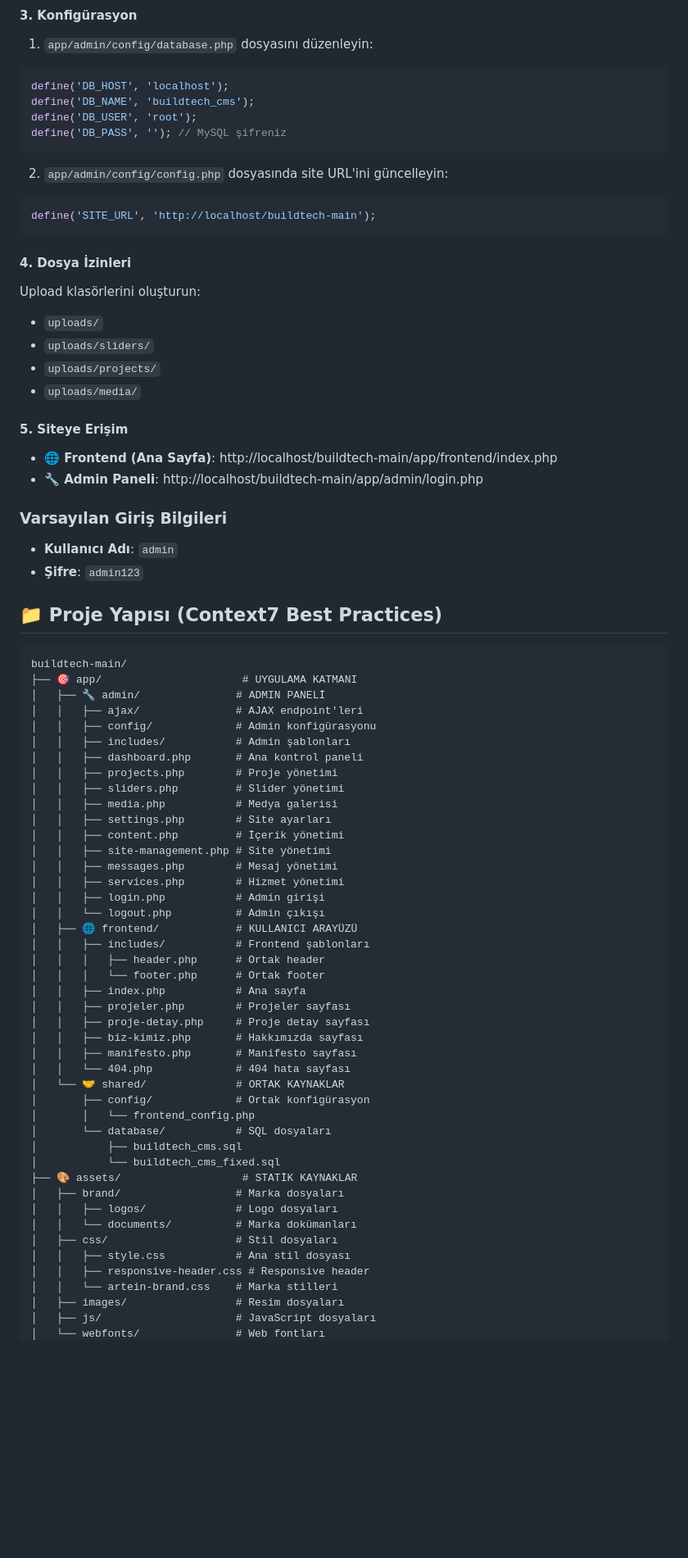
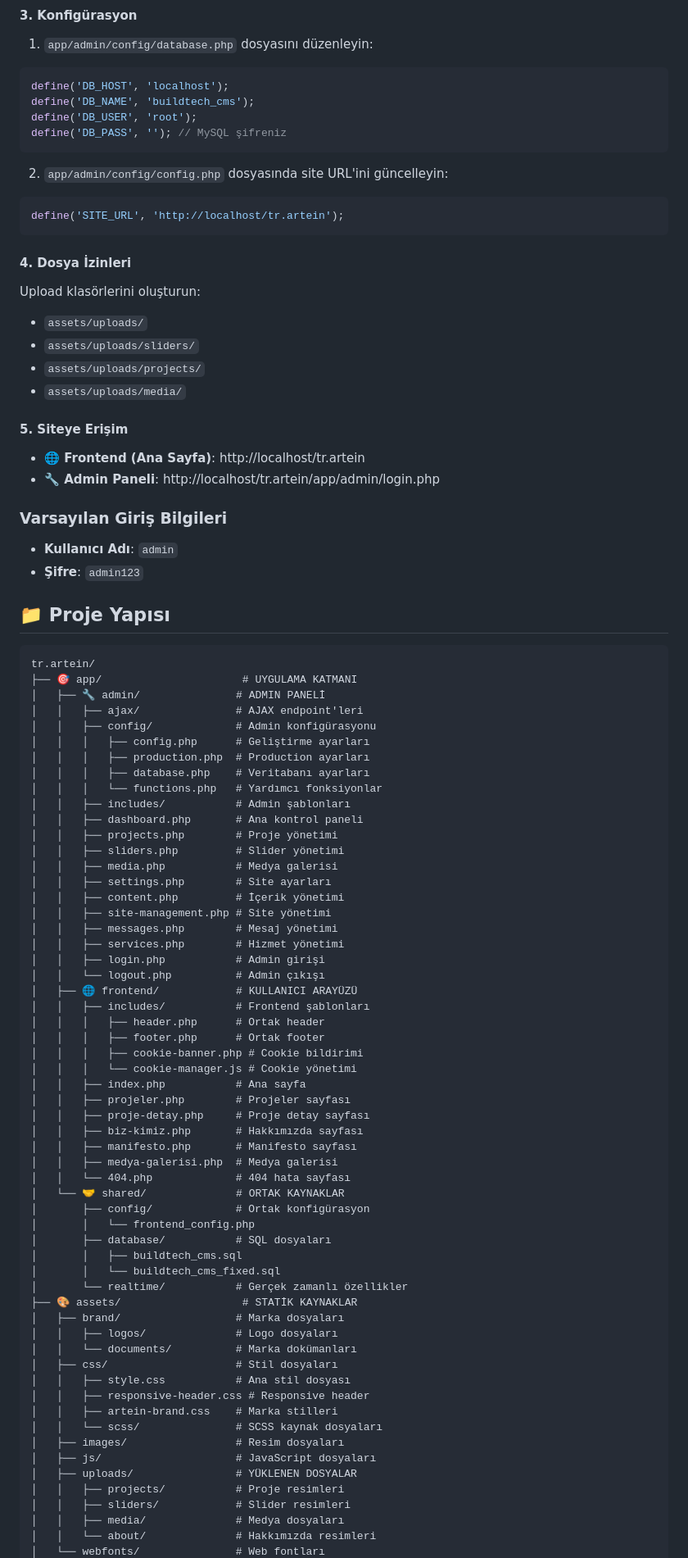
Before and after one commit to aliigan/tr.artein, a Markdown page: README.md, the part around the change printed below. Shown: that part at 82% size. Rendered like a GitHub page; blank space fills up the shorter version.

````diff
--- a/README.md
+++ b/README.md
@@ -32,32 +32,36 @@ define('DB_PASS', ''); // MySQL şifreniz
 
 2. `app/admin/config/config.php` dosyasında site URL'ini güncelleyin:
 ```php
-define('SITE_URL', 'http://localhost/buildtech-main');
+define('SITE_URL', 'http://localhost/tr.artein');
 ```
 
 #### 4. Dosya İzinleri
 Upload klasörlerini oluşturun:
-- `uploads/`
-- `uploads/sliders/`
-- `uploads/projects/`
-- `uploads/media/`
+- `assets/uploads/`
+- `assets/uploads/sliders/`
+- `assets/uploads/projects/`
+- `assets/uploads/media/`
 
 #### 5. Siteye Erişim
-- **🌐 Frontend (Ana Sayfa)**: http://localhost/buildtech-main/app/frontend/index.php
-- **🔧 Admin Paneli**: http://localhost/buildtech-main/app/admin/login.php
+- **🌐 Frontend (Ana Sayfa)**: http://localhost/tr.artein
+- **🔧 Admin Paneli**: http://localhost/tr.artein/app/admin/login.php
 
 ### Varsayılan Giriş Bilgileri
 - **Kullanıcı Adı**: `admin`
 - **Şifre**: `admin123`
 
-## 📁 Proje Yapısı (Context7 Best Practices)
+## 📁 Proje Yapısı
 
 ```
-buildtech-main/
+tr.artein/
 ├── 🎯 app/                      # UYGULAMA KATMANI
 │   ├── 🔧 admin/               # ADMIN PANELİ
 │   │   ├── ajax/               # AJAX endpoint'leri
 │   │   ├── config/             # Admin konfigürasyonu
+│   │   │   ├── config.php      # Geliştirme ayarları
+│   │   │   ├── production.php  # Production ayarları
+│   │   │   ├── database.php    # Veritabanı ayarları
+│   │   │   └── functions.php   # Yardımcı fonksiyonlar
 │   │   ├── includes/           # Admin şablonları
 │   │   ├── dashboard.php       # Ana kontrol paneli
 │   │   ├── projects.php        # Proje yönetimi
@@ -73,19 +77,23 @@ buildtech-main/
 │   ├── 🌐 frontend/            # KULLANICI ARAYÜZÜ
 │   │   ├── includes/           # Frontend şablonları
 │   │   │   ├── header.php      # Ortak header
-│   │   │   └── footer.php      # Ortak footer
+│   │   │   ├── footer.php      # Ortak footer
+│   │   │   ├── cookie-banner.php # Cookie bildirimi
+│   │   │   └── cookie-manager.js # Cookie yönetimi
 │   │   ├── index.php           # Ana sayfa
 │   │   ├── projeler.php        # Projeler sayfası
 │   │   ├── proje-detay.php     # Proje detay sayfası
 │   │   ├── biz-kimiz.php       # Hakkımızda sayfası
 │   │   ├── manifesto.php       # Manifesto sayfası
+│   │   ├── medya-galerisi.php  # Medya galerisi
 │   │   └── 404.php             # 404 hata sayfası
 │   └── 🤝 shared/              # ORTAK KAYNAKLAR
 │       ├── config/             # Ortak konfigürasyon
 │       │   └── frontend_config.php
-│       └── database/           # SQL dosyaları
-│           ├── buildtech_cms.sql
-│           └── buildtech_cms_fixed.sql
+│       ├── database/           # SQL dosyaları
+│       │   ├── buildtech_cms.sql
+│       │   └── buildtech_cms_fixed.sql
+│       └── realtime/           # Gerçek zamanlı özellikler
 ├── 🎨 assets/                   # STATİK KAYNAKLAR
 │   ├── brand/                  # Marka dosyaları
 │   │   ├── logos/              # Logo dosyaları
@@ -93,7 +101,13 @@ buildtech-main/
 │   ├── css/                    # Stil dosyaları
 │   │   ├── style.css           # Ana stil dosyası
 │   │   ├── responsive-header.css # Responsive header
-│   │   └── artein-brand.css    # Marka stilleri
+│   │   ├── artein-brand.css    # Marka stilleri
+│   │   └── scss/               # SCSS kaynak dosyaları
 │   ├── images/                 # Resim dosyaları
 │   ├── js/                     # JavaScript dosyaları
+│   ├── uploads/                # YÜKLENEN DOSYALAR
+│   │   ├── projects/           # Proje resimleri
+│   │   ├── sliders/            # Slider resimleri
+│   │   ├── media/              # Medya dosyaları
+│   │   └── about/              # Hakkımızda resimleri
 │   └── webfonts/               # Web fontları
````
Also changed, not shown: other parts of README.md (+57 -27 lines).
